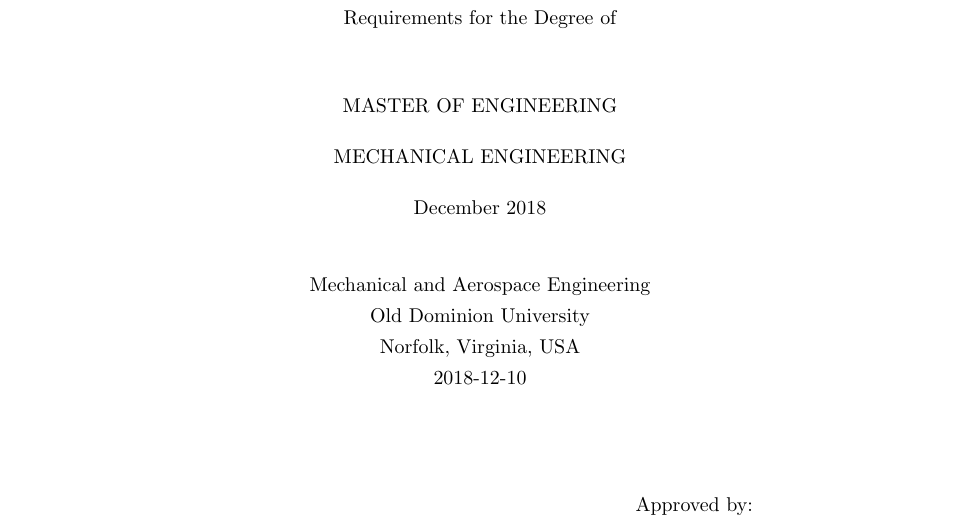
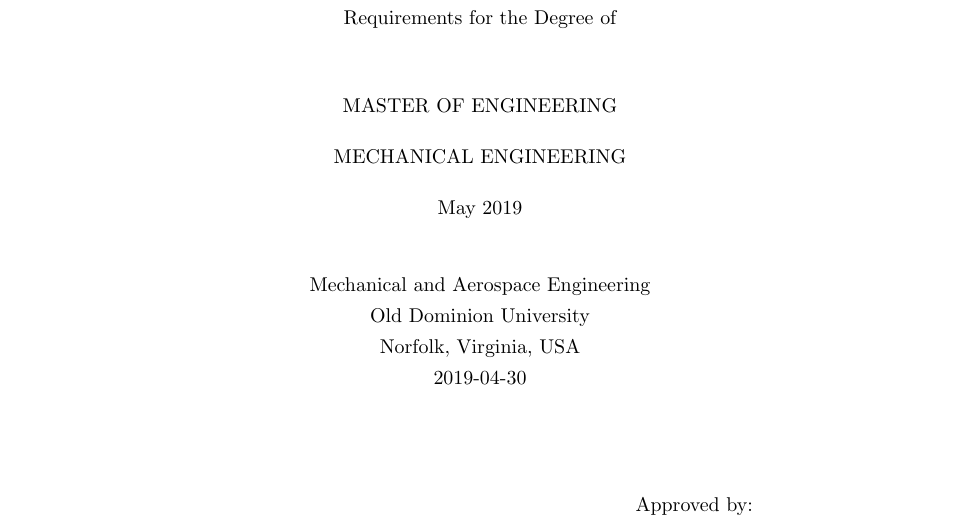
Before and after one commit to Atamisk/thesis-paper, a LaTeX thesis (project_paper.tex, which reads tex/title.tex): part of page 1 of 14, cut so that both start at the same text. Compiled offline with pdfLaTeX.

Commit message:
Not many edits today, but i looked over what i have.

```diff
--- a/tex/title.tex
+++ b/tex/title.tex
@@ -21,7 +21,7 @@
        \vspace{1em}
        \uppercase{Mechanical Engineering}\\
        \vspace{1em}
-       {December 2018}\\
+       {May 2019}\\
 
 
        \vspace{0.8cm}
@@ -31,7 +31,7 @@
        Mechanical  and Aerospace Engineering\\
        Old Dominion University\\
        Norfolk, Virginia, USA\\
-       2018-12-10
+       2019-04-30
 
    \end{center}
    \vspace{1cm}
```
